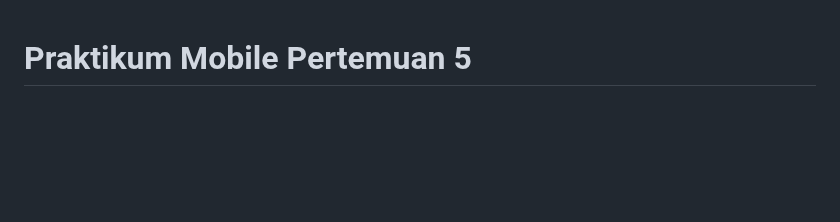
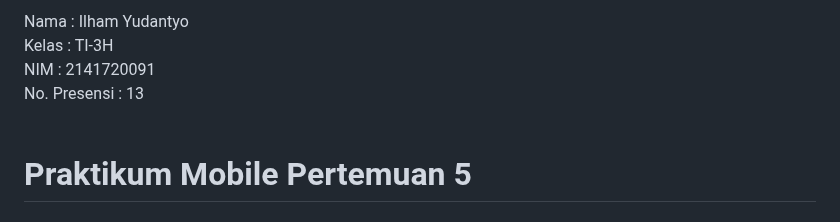
Before and after one commit to ilhamydn17/2141720091-mobile-2023, a Markdown page: week-05/readme.md, the part around the change. Drawn GitHub-style; blank space fills up the shorter version.

```diff
--- a/week-05/readme.md
+++ b/week-05/readme.md
@@ -1,3 +1,8 @@
+Nama : Ilham Yudantyo <br>
+Kelas : TI-3H <br>
+NIM : 2141720091 <br>
+No. Presensi : 13 <br><br>
+
 # Praktikum Mobile Pertemuan 5
 ## Praktikum 1
 ### Part 1
```
